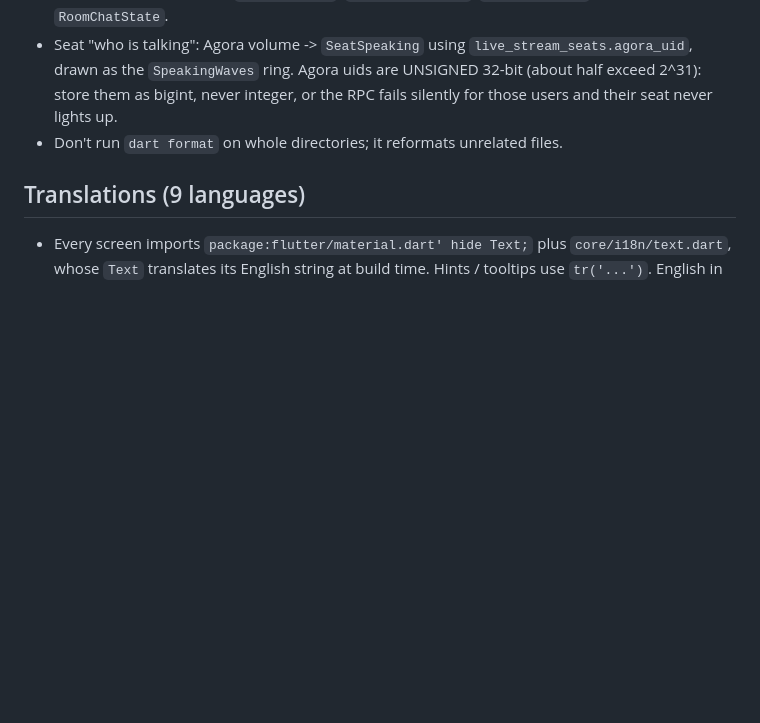
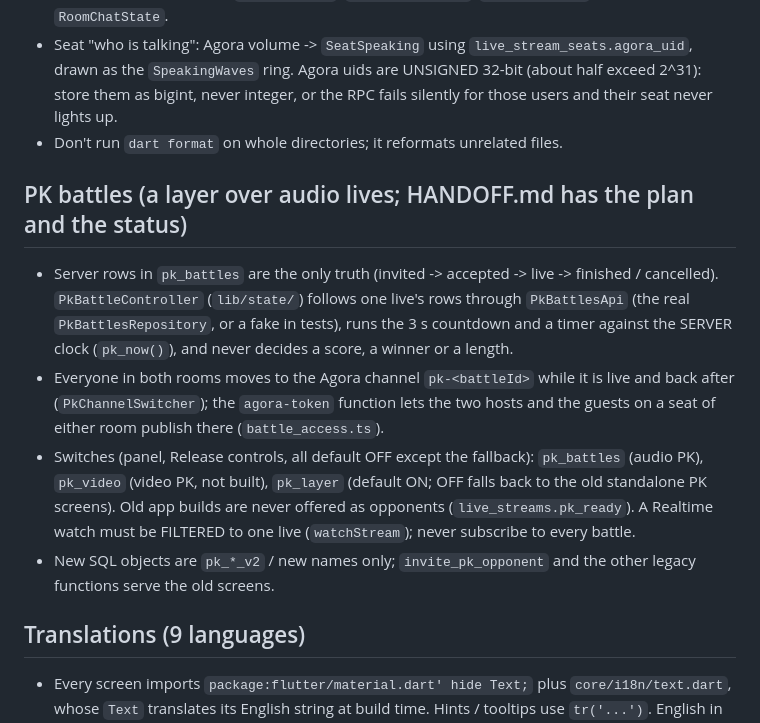
Before and after one commit to KDR9MGR/sabalive, a Markdown page: CLAUDE.md, the part around the change. Rendered like a GitHub page; blank space fills up the shorter version.

Commit message:
CLAUDE.md: a section on the PK battle layer (controller, channel switch, switches, old-build guard)
Co-Authored-By: Claude Sonnet 5.5 <noreply@anthropic.com>

```diff
--- a/CLAUDE.md
+++ b/CLAUDE.md
@@ -59,6 +59,17 @@ Production is shared with the live Play app: follow "Production safety" in the r
   integer, or the RPC fails silently for those users and their seat never lights up.
 - Don't run `dart format` on whole directories; it reformats unrelated files.
 
+## PK battles (a layer over audio lives; HANDOFF.md has the plan and the status)
+- Server rows in `pk_battles` are the only truth (invited -> accepted -> live -> finished / cancelled). `PkBattleController`
+  (`lib/state/`) follows one live's rows through `PkBattlesApi` (the real `PkBattlesRepository`, or a fake in tests), runs the 3 s
+  countdown and a timer against the SERVER clock (`pk_now()`), and never decides a score, a winner or a length.
+- Everyone in both rooms moves to the Agora channel `pk-<battleId>` while it is live and back after (`PkChannelSwitcher`); the
+  `agora-token` function lets the two hosts and the guests on a seat of either room publish there (`battle_access.ts`).
+- Switches (panel, Release controls, all default OFF except the fallback): `pk_battles` (audio PK), `pk_video` (video PK, not built),
+  `pk_layer` (default ON; OFF falls back to the old standalone PK screens). Old app builds are never offered as opponents
+  (`live_streams.pk_ready`). A Realtime watch must be FILTERED to one live (`watchStream`); never subscribe to every battle.
+- New SQL objects are `pk_*_v2` / new names only; `invite_pk_opponent` and the other legacy functions serve the old screens.
+
 ## Translations (9 languages)
 - Every screen imports `package:flutter/material.dart' hide Text;` plus `core/i18n/text.dart`, whose `Text`
   translates its English string at build time. Hints / tooltips use `tr('...')`. English in code is the key.
```
